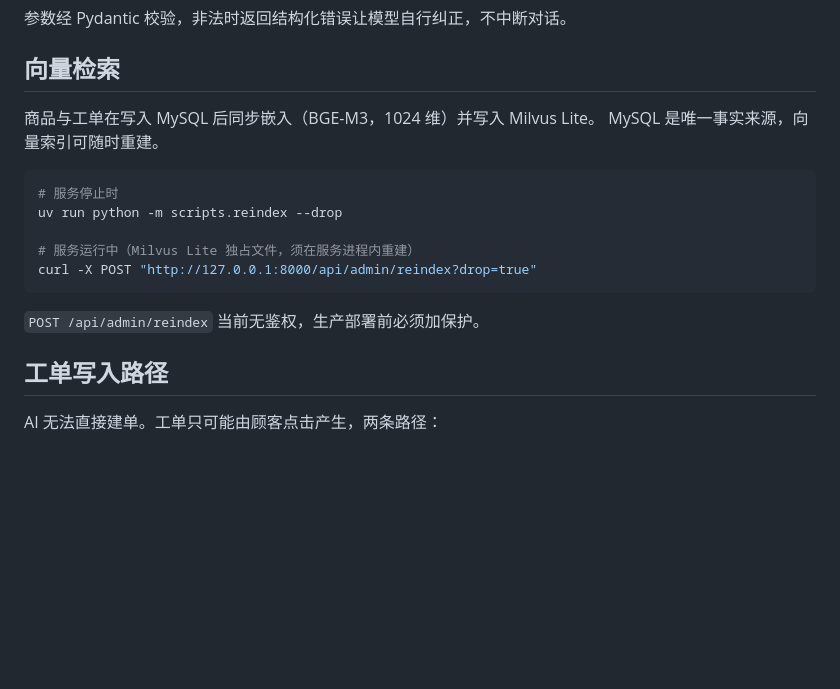
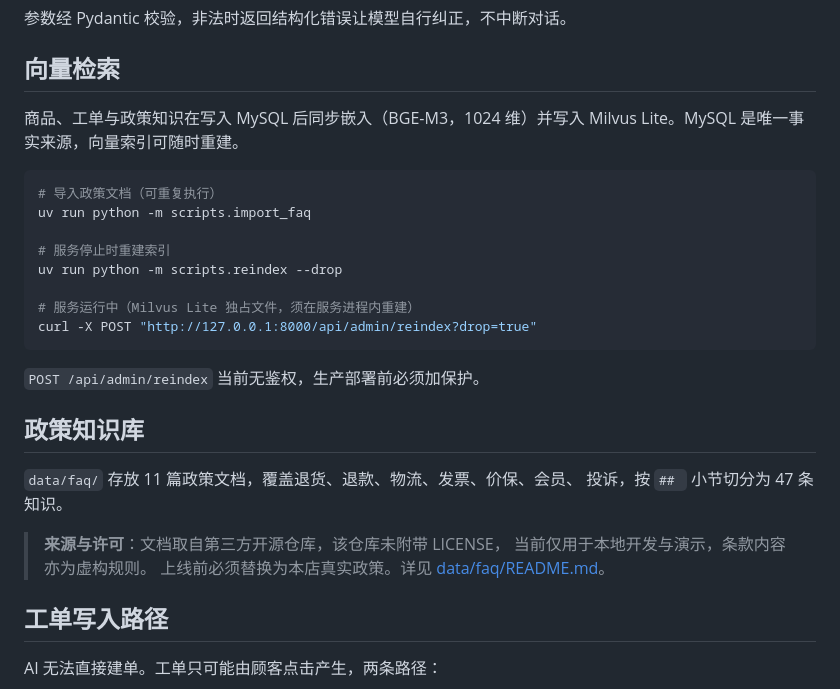
Before and after one commit to closetruth/ShopPilot, a Markdown page: README.md, the part around the change. GitHub-like rendering; blank space fills up the shorter version.

Commit message:
docs: README 补政策知识库与导入命令
Co-Authored-By: Claude Haiku 4.5 <noreply@anthropic.com>

````diff
--- a/README.md
+++ b/README.md
@@ -98,11 +98,14 @@ SSE 事件：
 
 ## 向量检索
 
-商品与工单在写入 MySQL 后同步嵌入（BGE-M3，1024 维）并写入 Milvus Lite。
-MySQL 是唯一事实来源，向量索引可随时重建。
+商品、工单与政策知识在写入 MySQL 后同步嵌入（BGE-M3，1024 维）并写入
+Milvus Lite。MySQL 是唯一事实来源，向量索引可随时重建。
 
 ```bash
-# 服务停止时
+# 导入政策文档（可重复执行）
+uv run python -m scripts.import_faq
+
+# 服务停止时重建索引
 uv run python -m scripts.reindex --drop
 
 # 服务运行中（Milvus Lite 独占文件，须在服务进程内重建）
@@ -110,6 +113,15 @@ curl -X POST "http://127.0.0.1:8000/api/admin/reindex?drop=true"
 ```
 
 `POST /api/admin/reindex` 当前无鉴权，生产部署前必须加保护。
+
+## 政策知识库
+
+`data/faq/` 存放 11 篇政策文档，覆盖退货、退款、物流、发票、价保、会员、
+投诉，按 `## ` 小节切分为 47 条知识。
+
+> **来源与许可**：文档取自第三方开源仓库，该仓库未附带 LICENSE，
+> 当前仅用于本地开发与演示，条款内容亦为虚构规则。
+> 上线前必须替换为本店真实政策。详见 [data/faq/README.md](data/faq/README.md)。
 
 ## 工单写入路径
 
````
